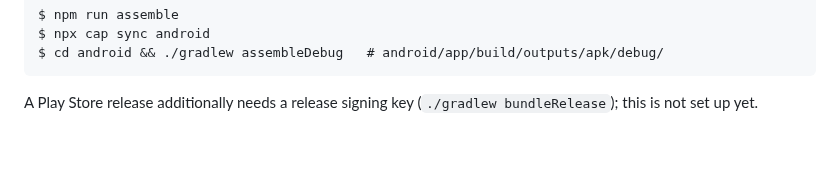
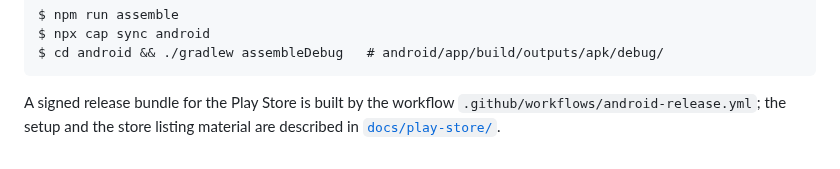
Before and after one commit to chbauman/sudoku-ts, a Markdown page: README.md, the part around the change. Rendered like a GitHub page.

````diff
--- a/README.md
+++ b/README.md
@@ -117,5 +117,6 @@ $ npx cap sync android
 $ cd android && ./gradlew assembleDebug   # android/app/build/outputs/apk/debug/
 ```
 
-A Play Store release additionally needs a release signing key
-(`./gradlew bundleRelease`); this is not set up yet.
+A signed release bundle for the Play Store is built by the workflow
+`.github/workflows/android-release.yml`; the setup and the store listing material
+are described in [`docs/play-store/`](docs/play-store/README.md).
````
Also changed, not shown: docs/play-store/README.md (added, +49 -0 lines), docs/play-store/listing.md (added, +45 -0 lines), docs/play-store/feature-graphic-1024x500.png (added), docs/play-store/icon-512.png (added), docs/play-store/screenshots/1-game-light.png (added), docs/play-store/screenshots/2-game-dark.png (added), docs/play-store/screenshots/3-history.png (added), docs/play-store/screenshots/4-help.png (added), 4 other files.
